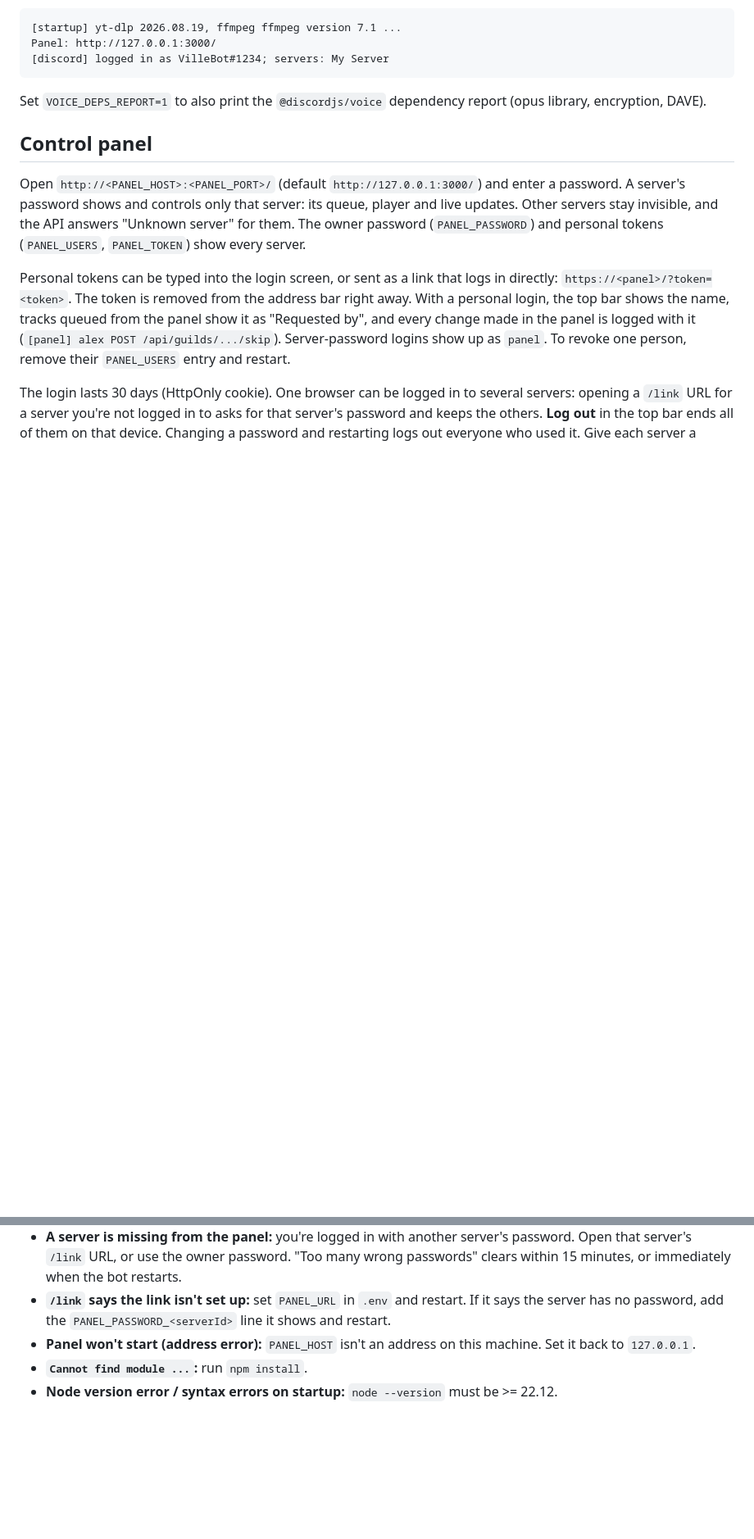
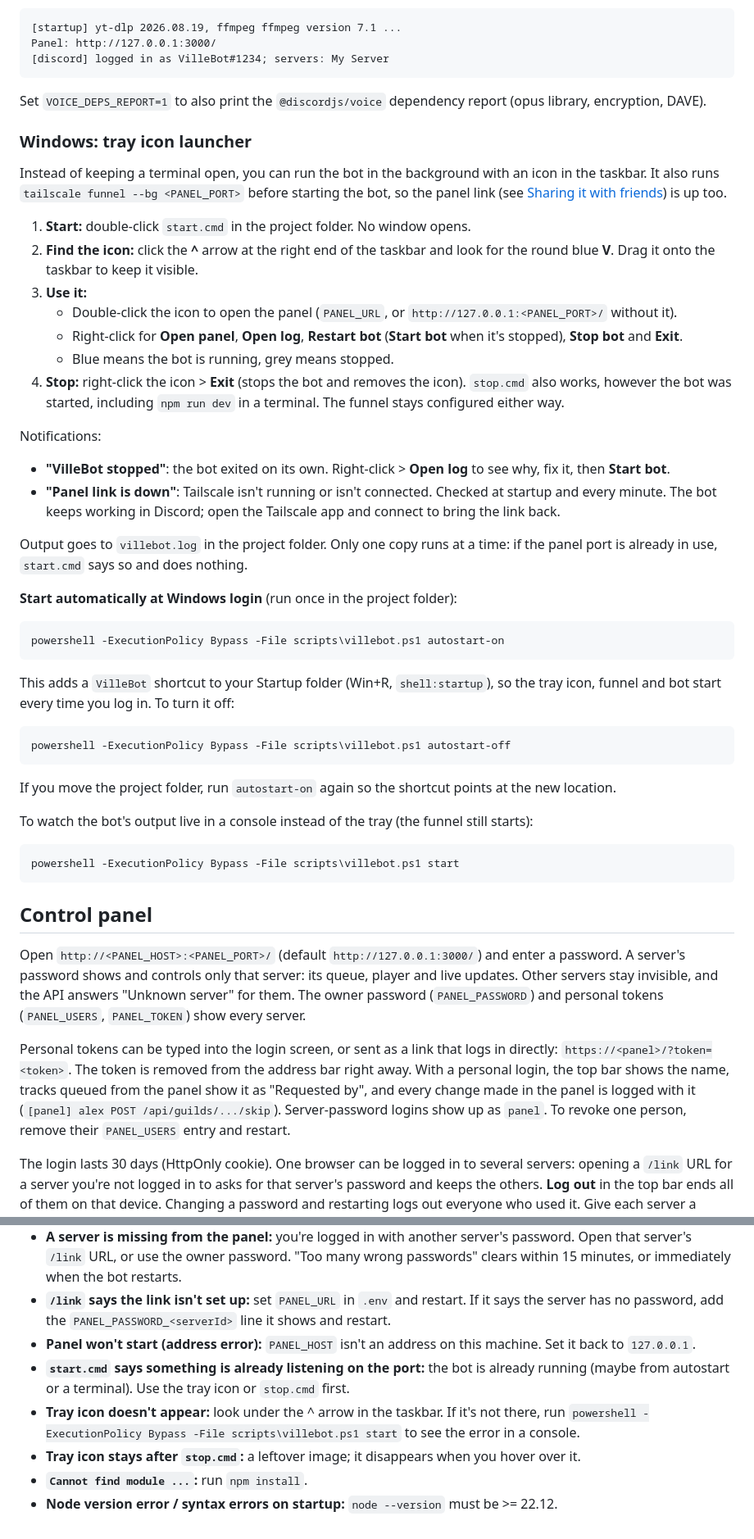
Before and after one commit to VilleJokinen/villebot-3.0, a Markdown page: README.md, 2 parts joined by grey strips. Shown at 82% size. GitHub-like rendering; blank space fills up the shorter version.

Commit message:
Document the Windows tray launcher and autostart
Step-by-step usage, notifications, autostart on/off, project layout and
troubleshooting entries in README; launcher files in PLAN.md.

Co-Authored-By: Claude Opus 5.5 <noreply@anthropic.com>

````diff
--- a/README.md
+++ b/README.md
@@ -156,6 +141,45 @@ Panel: http://127.0.0.1:3000/
 ```
 
 Set `VOICE_DEPS_REPORT=1` to also print the `@discordjs/voice` dependency report (opus library, encryption, DAVE).
+
+### Windows: tray icon launcher
+
+Instead of keeping a terminal open, you can run the bot in the background with an icon in the taskbar. It also runs `tailscale funnel --bg <PANEL_PORT>` before starting the bot, so the panel link (see [Sharing it with friends](#sharing-it-with-friends-tailscale-funnel)) is up too.
+
+1. **Start:** double-click `start.cmd` in the project folder. No window opens.
+2. **Find the icon:** click the **^** arrow at the right end of the taskbar and look for the round blue **V**. Drag it onto the taskbar to keep it visible.
+3. **Use it:**
+   - Double-click the icon to open the panel (`PANEL_URL`, or `http://127.0.0.1:<PANEL_PORT>/` without it).
+   - Right-click for **Open panel**, **Open log**, **Restart bot** (**Start bot** when it's stopped), **Stop bot** and **Exit**.
+   - Blue means the bot is running, grey means stopped.
+4. **Stop:** right-click the icon > **Exit** (stops the bot and removes the icon). `stop.cmd` also works, however the bot was started, including `npm run dev` in a terminal. The funnel stays configured either way.
+
+Notifications:
+
+- **"VilleBot stopped"**: the bot exited on its own. Right-click > **Open log** to see why, fix it, then **Start bot**.
+- **"Panel link is down"**: Tailscale isn't running or isn't connected. Checked at startup and every minute. The bot keeps working in Discord; open the Tailscale app and connect to bring the link back.
+
+Output goes to `villebot.log` in the project folder. Only one copy runs at a time: if the panel port is already in use, `start.cmd` says so and does nothing.
+
+**Start automatically at Windows login** (run once in the project folder):
+
+```
+powershell -ExecutionPolicy Bypass -File scripts\villebot.ps1 autostart-on
+```
+
+This adds a `VilleBot` shortcut to your Startup folder (Win+R, `shell:startup`), so the tray icon, funnel and bot start every time you log in. To turn it off:
+
+```
+powershell -ExecutionPolicy Bypass -File scripts\villebot.ps1 autostart-off
+```
+
+If you move the project folder, run `autostart-on` again so the shortcut points at the new location.
+
+To watch the bot's output live in a console instead of the tray (the funnel still starts):
+
+```
+powershell -ExecutionPolicy Bypass -File scripts\villebot.ps1 start
+```
 
 ## Control panel
 
@@ -227,5 +253,8 @@ PLAN.md            build plan and interface contracts
 - **A server is missing from the panel:** you're logged in with another server's password. Open that server's `/link` URL, or use the owner password. "Too many wrong passwords" clears within 15 minutes, or immediately when the bot restarts.
 - **`/link` says the link isn't set up:** set `PANEL_URL` in `.env` and restart. If it says the server has no password, add the `PANEL_PASSWORD_<serverId>` line it shows and restart.
 - **Panel won't start (address error):** `PANEL_HOST` isn't an address on this machine. Set it back to `127.0.0.1`.
+- **`start.cmd` says something is already listening on the port:** the bot is already running (maybe from autostart or a terminal). Use the tray icon or `stop.cmd` first.
+- **Tray icon doesn't appear:** look under the ^ arrow in the taskbar. If it's not there, run `powershell -ExecutionPolicy Bypass -File scripts\villebot.ps1 start` to see the error in a console.
+- **Tray icon stays after `stop.cmd`:** a leftover image; it disappears when you hover over it.
 - **`Cannot find module ...`:** run `npm install`.
 - **Node version error / syntax errors on startup:** `node --version` must be >= 22.12.
````
Also changed, not shown: other parts of README.md (+3 -16 lines), PLAN.md (+2 -0 lines).
